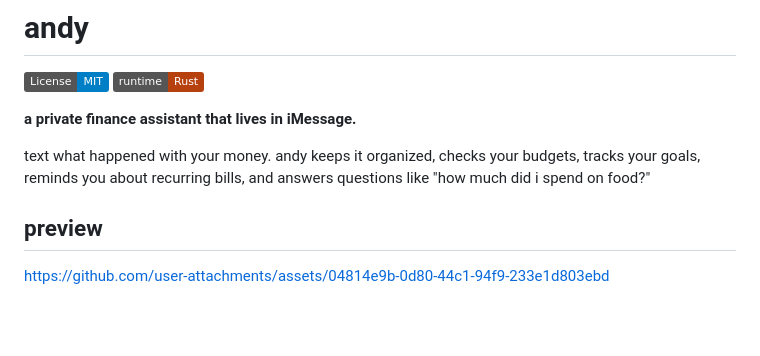
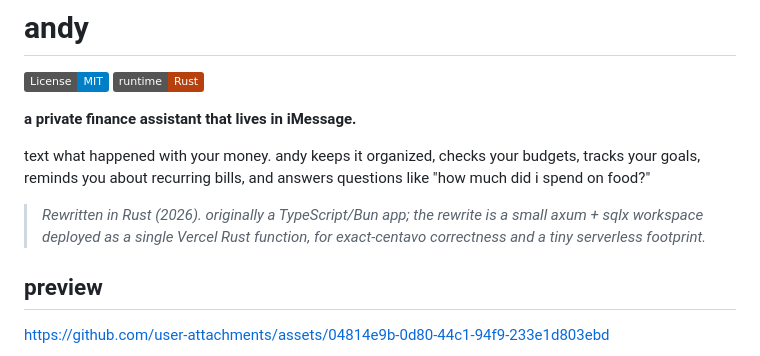
Before and after one commit to ndycode/andy, a Markdown page: README.md, the part around the change. GitHub-like rendering; badges without logos; blank space fills up the shorter version.

Commit message:
Note the Rust rewrite up top in README

```diff
--- a/README.md
+++ b/README.md
@@ -6,6 +6,8 @@
 **a private finance assistant that lives in iMessage.**
 
 text what happened with your money. andy keeps it organized, checks your budgets, tracks your goals, reminds you about recurring bills, and answers questions like "how much did i spend on food?"
+
+> _Rewritten in Rust (2026). originally a TypeScript/Bun app; the rewrite is a small axum + sqlx workspace deployed as a single Vercel Rust function, for exact-centavo correctness and a tiny serverless footprint._
 
 ## preview
 
```
